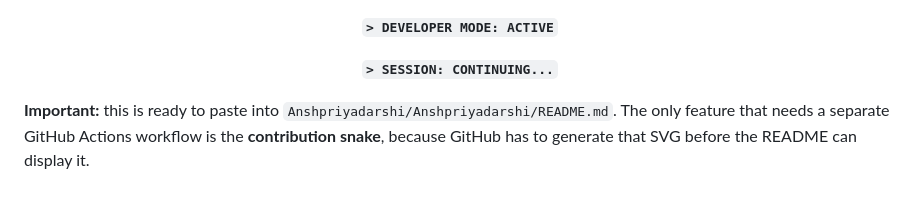
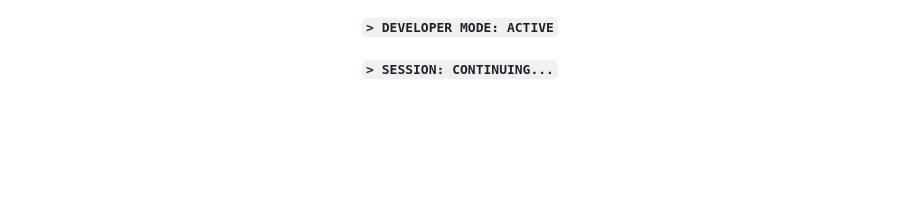
Before and after one commit to Anshpriyadarshi/java-script, a Markdown page: README.md, the part around the change. Rendered like a GitHub page; blank space fills up the shorter version.

Commit message:
Remove unnecessary note from README
Removed note about pasting into another README and GitHub Actions workflow.

```diff
--- a/README.md
+++ b/README.md
@@ -509,6 +509,3 @@ Every commit moves the system forward.
 **`> SESSION: CONTINUING...`**
 
 </div>
-
-
-**Important:** this is ready to paste into `Anshpriyadarshi/Anshpriyadarshi/README.md`. The only feature that needs a separate GitHub Actions workflow is the **contribution snake**, because GitHub has to generate that SVG before the README can display it.
```
